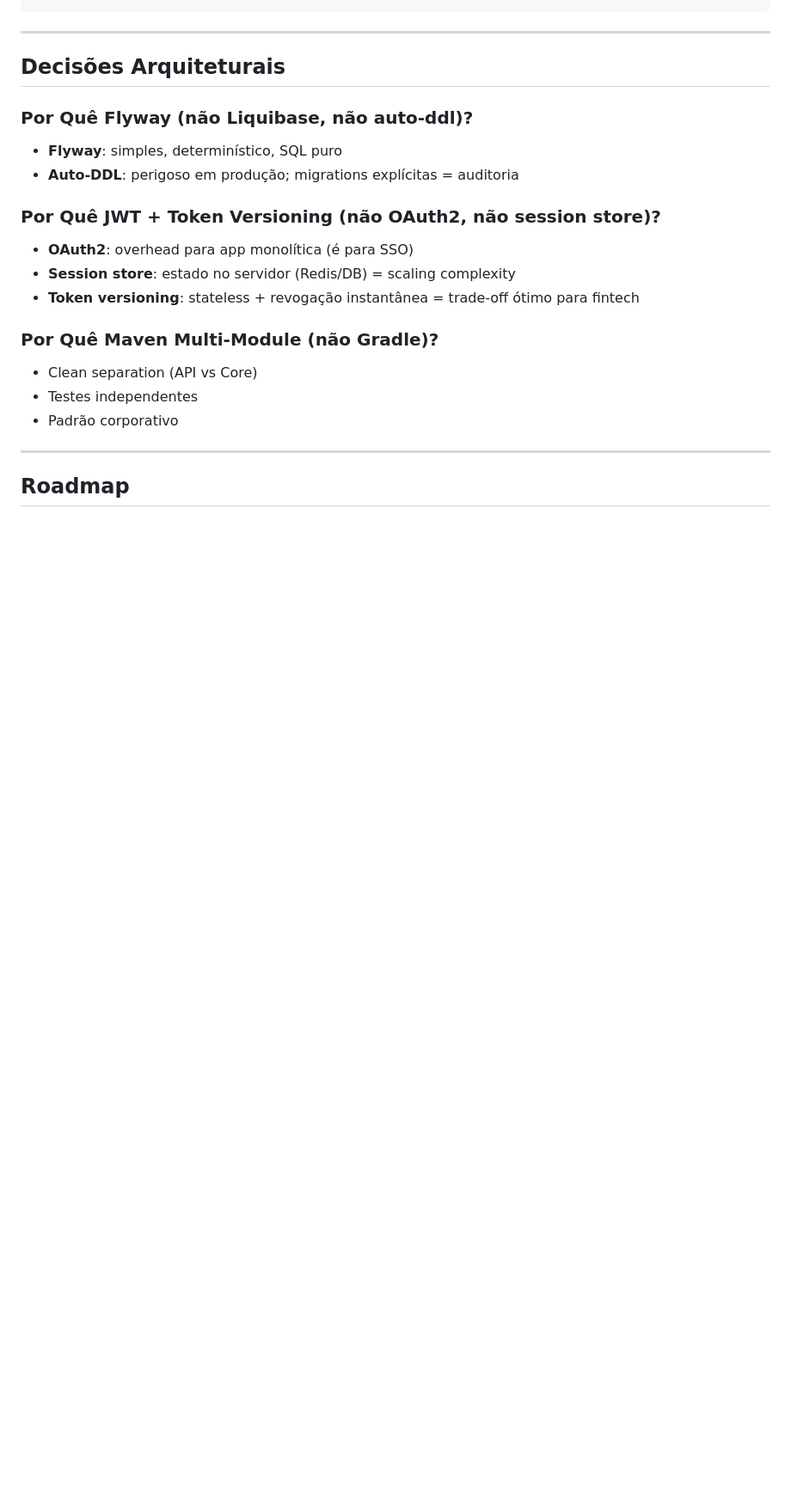
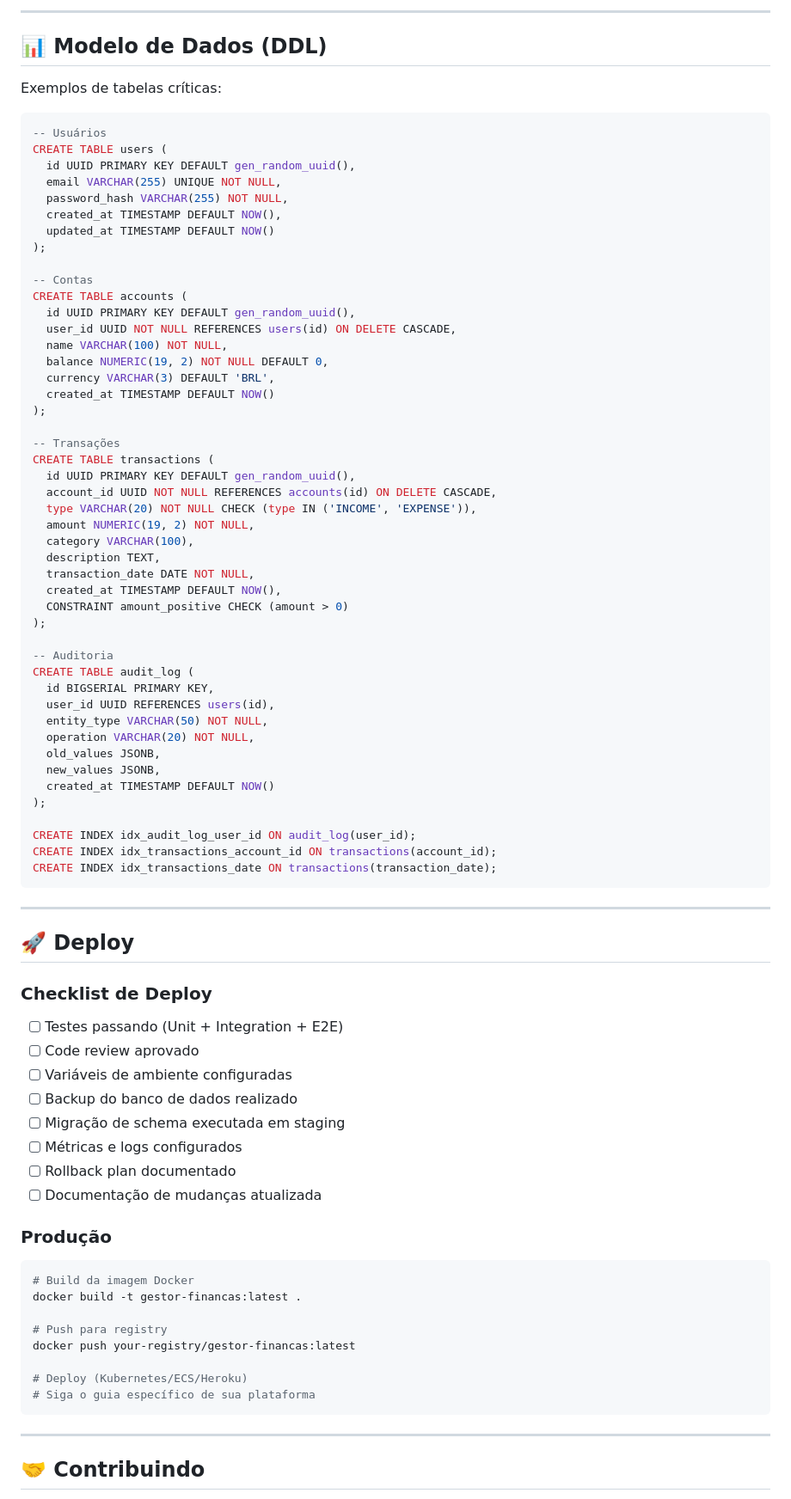
Before and after one commit to mathdejesus/gestor-de-financas-pessoais, a Markdown page: README.md, the part around one of its changes. Shown at 86% size. Rendered like a GitHub page; blank space fills up the shorter version.

````diff
--- a/README.md
+++ b/README.md
@@ -166,24 +212,86 @@ docker compose up -d
+---
+
+## 📊 Modelo de Dados (DDL)
+
+Exemplos de tabelas críticas:
+
+```sql
+-- Usuários
+CREATE TABLE users (
+  id UUID PRIMARY KEY DEFAULT gen_random_uuid(),
+  email VARCHAR(255) UNIQUE NOT NULL,
+  password_hash VARCHAR(255) NOT NULL,
+  created_at TIMESTAMP DEFAULT NOW(),
+  updated_at TIMESTAMP DEFAULT NOW()
+);
+
+-- Contas
+CREATE TABLE accounts (
+  id UUID PRIMARY KEY DEFAULT gen_random_uuid(),
+  user_id UUID NOT NULL REFERENCES users(id) ON DELETE CASCADE,
+  name VARCHAR(100) NOT NULL,
+  balance NUMERIC(19, 2) NOT NULL DEFAULT 0,
+  currency VARCHAR(3) DEFAULT 'BRL',
+  created_at TIMESTAMP DEFAULT NOW()
+);
+
+-- Transações
+CREATE TABLE transactions (
+  id UUID PRIMARY KEY DEFAULT gen_random_uuid(),
+  account_id UUID NOT NULL REFERENCES accounts(id) ON DELETE CASCADE,
+  type VARCHAR(20) NOT NULL CHECK (type IN ('INCOME', 'EXPENSE')),
+  amount NUMERIC(19, 2) NOT NULL,
+  category VARCHAR(100),
+  description TEXT,
+  transaction_date DATE NOT NULL,
+  created_at TIMESTAMP DEFAULT NOW(),
+  CONSTRAINT amount_positive CHECK (amount > 0)
+);
+
+-- Auditoria
+CREATE TABLE audit_log (
+  id BIGSERIAL PRIMARY KEY,
+  user_id UUID REFERENCES users(id),
+  entity_type VARCHAR(50) NOT NULL,
+  operation VARCHAR(20) NOT NULL,
+  old_values JSONB,
+  new_values JSONB,
+  created_at TIMESTAMP DEFAULT NOW()
+);
+
+CREATE INDEX idx_audit_log_user_id ON audit_log(user_id);
+CREATE INDEX idx_transactions_account_id ON transactions(account_id);
+CREATE INDEX idx_transactions_date ON transactions(transaction_date);
 ```
 
 ---
 
-## Decisões Arquiteturais
+## 🚀 Deploy
 
-### Por Quê Flyway (não Liquibase, não auto-ddl)?
-- **Flyway**: simples, determinístico, SQL puro
-- **Auto-DDL**: perigoso em produção; migrations explícitas = auditoria
+### Checklist de Deploy
 
-### Por Quê JWT + Token Versioning (não OAuth2, não session store)?
-- **OAuth2**: overhead para app monolítica (é para SSO)
-- **Session store**: estado no servidor (Redis/DB) = scaling complexity
-- **Token versioning**: stateless + revogação instantânea = trade-off ótimo para fintech
+- [ ] Testes passando (Unit + Integration + E2E)
+- [ ] Code review aprovado
+- [ ] Variáveis de ambiente configuradas
+- [ ] Backup do banco de dados realizado
+- [ ] Migração de schema executada em staging
+- [ ] Métricas e logs configurados
+- [ ] Rollback plan documentado
+- [ ] Documentação de mudanças atualizada
 
-### Por Quê Maven Multi-Module (não Gradle)?
-- Clean separation (API vs Core)
-- Testes independentes
-- Padrão corporativo
+### Produção
+```bash
+# Build da imagem Docker
+docker build -t gestor-financas:latest .
+
+# Push para registry
+docker push your-registry/gestor-financas:latest
+
+# Deploy (Kubernetes/ECS/Heroku)
+# Siga o guia específico de sua plataforma
+```
 
 ---
 
-## Roadmap
+## 🤝 Contribuindo
 
````
Also changed, not shown: other parts of README.md (+240 -128 lines).
